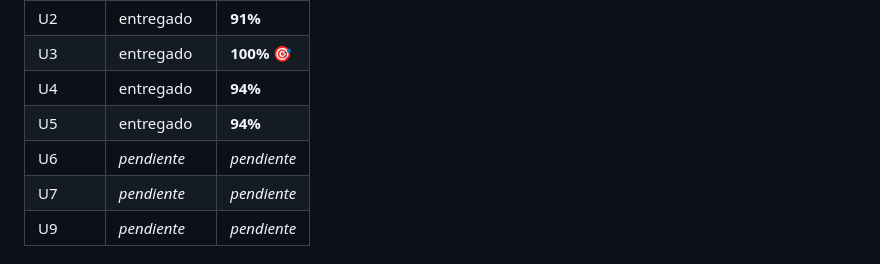
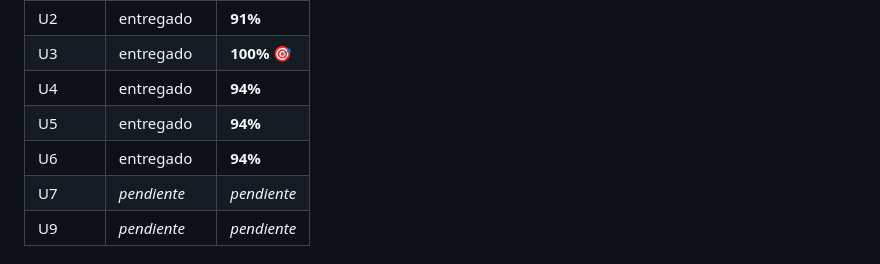
Before and after one commit to F-Boivin/python_coder, a Markdown page: TP_Modulo_10/README.md, the part around the change. GitHub-like rendering.

Commit message:
docs: registrar nota U6 (94%) del Modulo 10 en el README del TP

```diff
--- a/TP_Modulo_10/README.md
+++ b/TP_Modulo_10/README.md
@@ -113,7 +113,7 @@ Cada unidad se entrega como Google Doc separado, todos apuntando a este repo:
 | U3 | entregado | **100%** 🎯 |
 | U4 | entregado | **94%** |
 | U5 | entregado | **94%** |
-| U6 | _pendiente_ | _pendiente_ |
+| U6 | entregado | **94%** |
 | U7 | _pendiente_ | _pendiente_ |
 | U9 | _pendiente_ | _pendiente_ |
 
```
